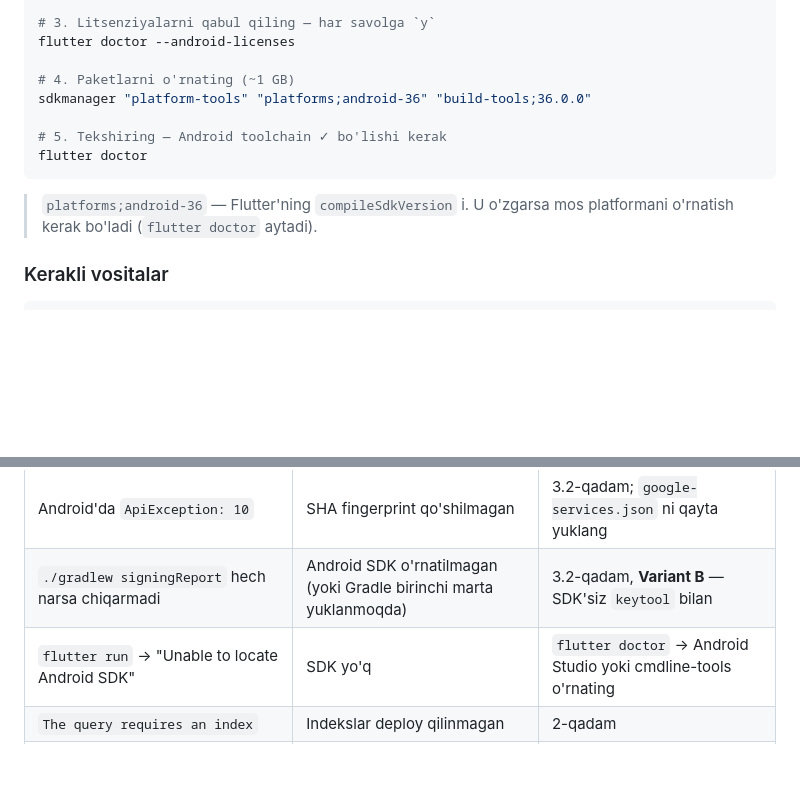
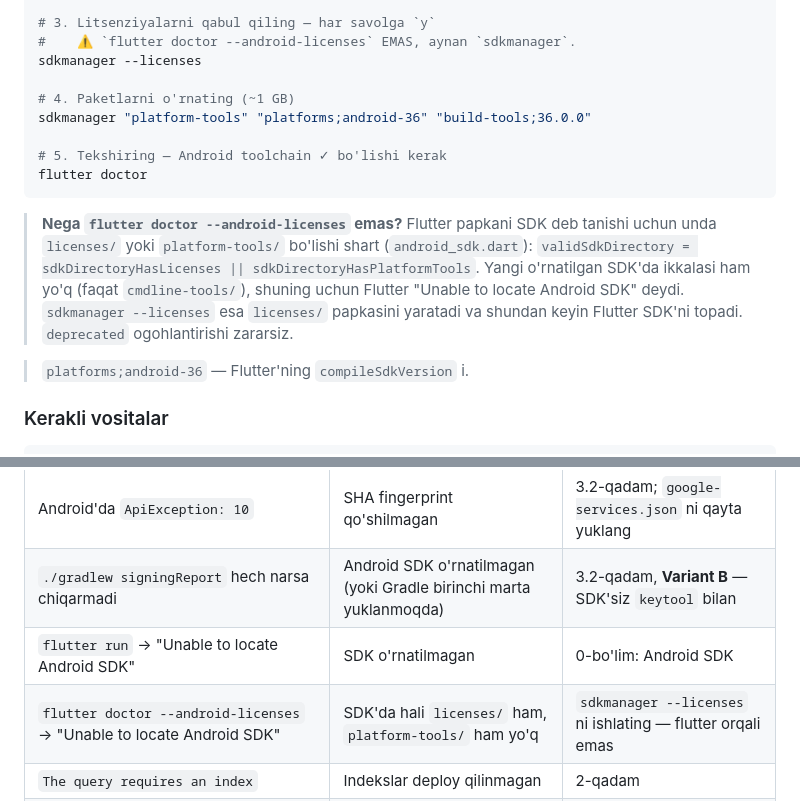
Before and after one commit to Ulugbek-Mominjonov/my-wallet-mobil, a Markdown page: docs/YORIQNOMA.md, 2 parts joined by grey strips. Drawn GitHub-style; blank space fills up the shorter version.

Commit message:
Yo'riqnoma: litsenziyani sdkmanager orqali qabul qilish
`flutter doctor --android-licenses` yangi o'rnatilgan SDK'da ishlamaydi:
Flutter papkani SDK deb tanishi uchun unda `licenses/` yoki
`platform-tools/` bo'lishi shart, yangi SDK'da esa faqat `cmdline-tools/`
bo'ladi. Natijada "Unable to locate Android SDK" chiqadi.

To'g'ri tartib: avval `sdkmanager --licenses` (u `licenses/` papkasini
yaratadi), keyin paketlar, keyin `flutter doctor`.

Co-Authored-By: Claude Opus 5 (1M context) <noreply@anthropic.com>

````diff
--- a/docs/YORIQNOMA.md
+++ b/docs/YORIQNOMA.md
@@ -44,7 +44,8 @@ RC
 source ~/.zshrc
 
 # 3. Litsenziyalarni qabul qiling — har savolga `y`
-flutter doctor --android-licenses
+#    ⚠️ `flutter doctor --android-licenses` EMAS, aynan `sdkmanager`.
+sdkmanager --licenses
 
 # 4. Paketlarni o'rnating (~1 GB)
 sdkmanager "platform-tools" "platforms;android-36" "build-tools;36.0.0"
@@ -53,8 +54,16 @@ sdkmanager "platform-tools" "platforms;android-36" "build-tools;36.0.0"
 flutter doctor
 ```
 
-> `platforms;android-36` — Flutter'ning `compileSdkVersion` i. U o'zgarsa
-> mos platformani o'rnatish kerak bo'ladi (`flutter doctor` aytadi).
+> **Nega `flutter doctor --android-licenses` emas?**
+> Flutter papkani SDK deb tanishi uchun unda `licenses/` yoki
+> `platform-tools/` bo'lishi shart (`android_sdk.dart`):
+> `validSdkDirectory = sdkDirectoryHasLicenses || sdkDirectoryHasPlatformTools`.
+> Yangi o'rnatilgan SDK'da ikkalasi ham yo'q (faqat `cmdline-tools/`),
+> shuning uchun Flutter "Unable to locate Android SDK" deydi.
+> `sdkmanager --licenses` esa `licenses/` papkasini yaratadi va shundan
+> keyin Flutter SDK'ni topadi. `deprecated` ogohlantirishi zararsiz.
+
+> `platforms;android-36` — Flutter'ning `compileSdkVersion` i.
 
 ### Kerakli vositalar
 
@@ -421,7 +430,8 @@ Play Console → Create app → **My Wallet** → Internal testing →
 |---|---|---|
 | Android'da `ApiException: 10` | SHA fingerprint qo'shilmagan | 3.2-qadam; `google-services.json` ni qayta yuklang |
 | `./gradlew signingReport` hech narsa chiqarmadi | Android SDK o'rnatilmagan (yoki Gradle birinchi marta yuklanmoqda) | 3.2-qadam, **Variant B** — SDK'siz `keytool` bilan |
-| `flutter run` → "Unable to locate Android SDK" | SDK yo'q | `flutter doctor` → Android Studio yoki cmdline-tools o'rnating |
+| `flutter run` → "Unable to locate Android SDK" | SDK o'rnatilmagan | 0-bo'lim: Android SDK |
+| `flutter doctor --android-licenses` → "Unable to locate Android SDK" | SDK'da hali `licenses/` ham, `platform-tools/` ham yo'q | `sdkmanager --licenses` ni ishlating — flutter orqali emas |
 | `The query requires an index` | Indekslar deploy qilinmagan | 2-qadam |
 | Vercel'da `FIREBASE_SERVICE_ACCOUNT berilmagan` | env qo'yilmagan yoki Preview uchun alohida qo'yilmagan | 4.4-qadam, ikkala muhitga ham |
 | Admin panelga kirsam **403** | `ADMIN_UIDS` da UID yo'q | 3.4 dagi UID ni tekshiring |
````
